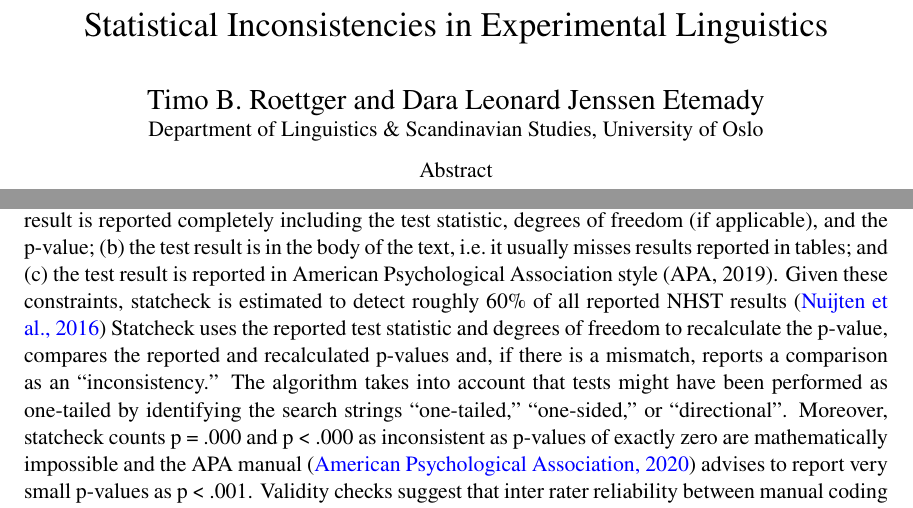
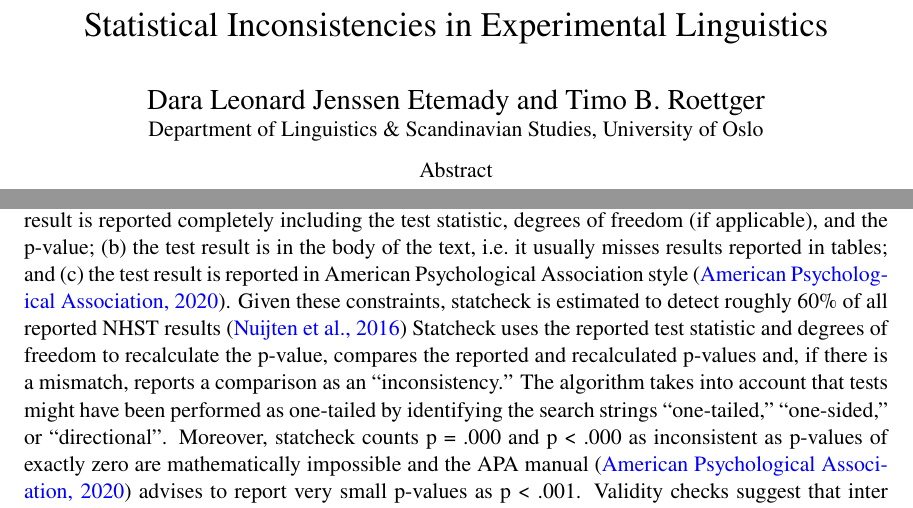
Before and after one commit to timo-b-roettger/ErrorsLing, a LaTeX paper (manuscript/manuscript.tex): two parts of pages 1 and 3 of 12, joined at a grey line, cut so that both start at the same text. The pictures show the PDF file manuscript/manuscript.pdf that the author committed with the source.

Commit message:
tided up

```diff
--- a/manuscript/manuscript.tex
+++ b/manuscript/manuscript.tex
@@ -376,8 +376,9 @@ result is reported completely including the test statistic, degrees of
 freedom (if applicable), and the p-value; (b) the test result is in the
 body of the text, i.e.~it usually misses results reported in tables; and
 (c) the test result is reported in American Psychological Association
-style (APA, 2019). Given these constraints, statcheck is estimated to
-detect roughly 60\% of all reported NHST results
+style (\citeproc{ref-APA2020}{American Psychological Association,
+2020}). Given these constraints, statcheck is estimated to detect
+roughly 60\% of all reported NHST results
 (\citeproc{ref-nuijten2016prevalence}{Nuijten et al., 2016}) Statcheck
 uses the reported test statistic and degrees of freedom to recalculate
 the p-value, compares the reported and recalculated p-values and, if
```
Also changed, not shown: manuscript/manuscript.pdf, manuscript/manuscript.tex (4 more changed lines), 8 other files.
